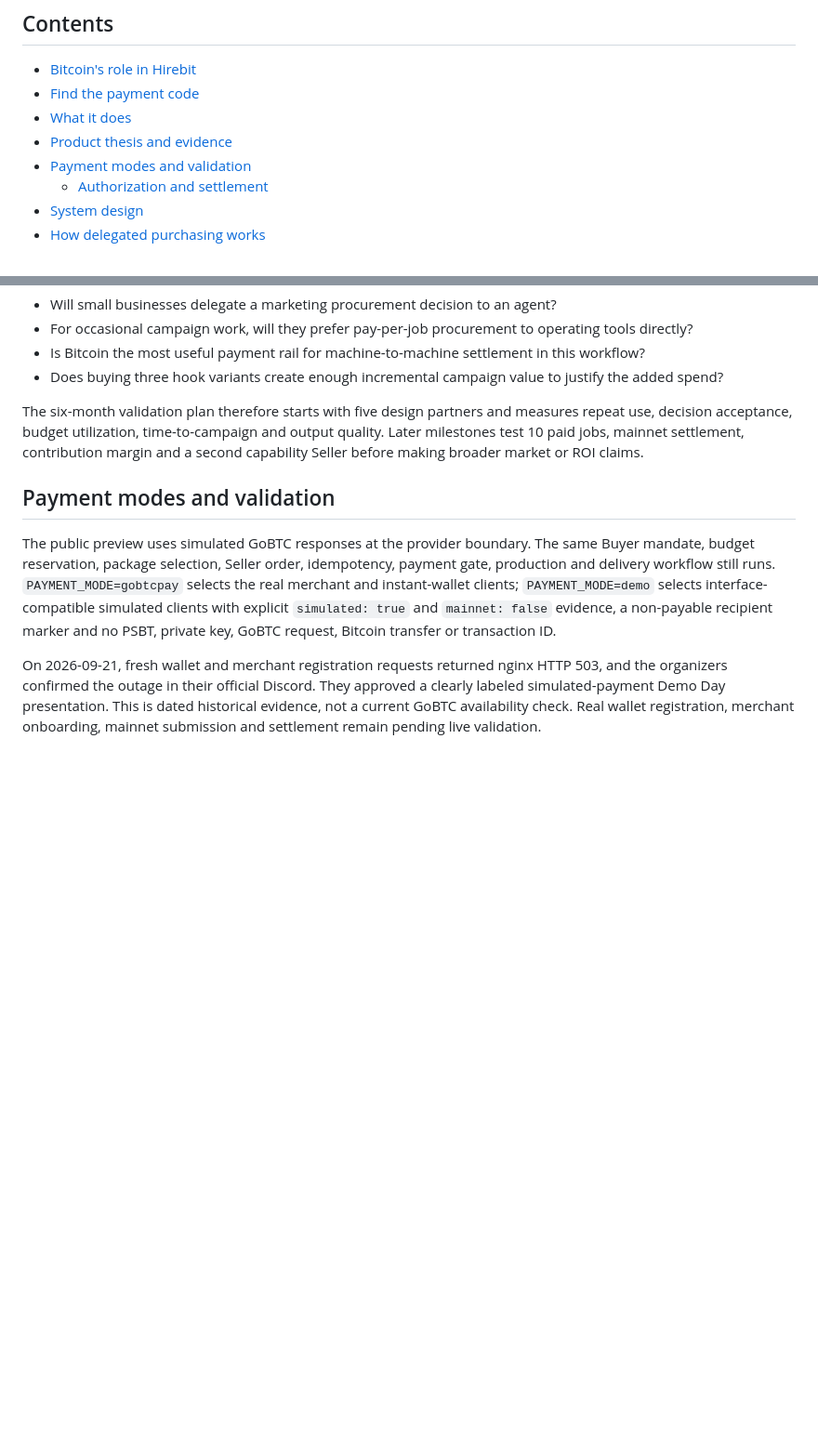
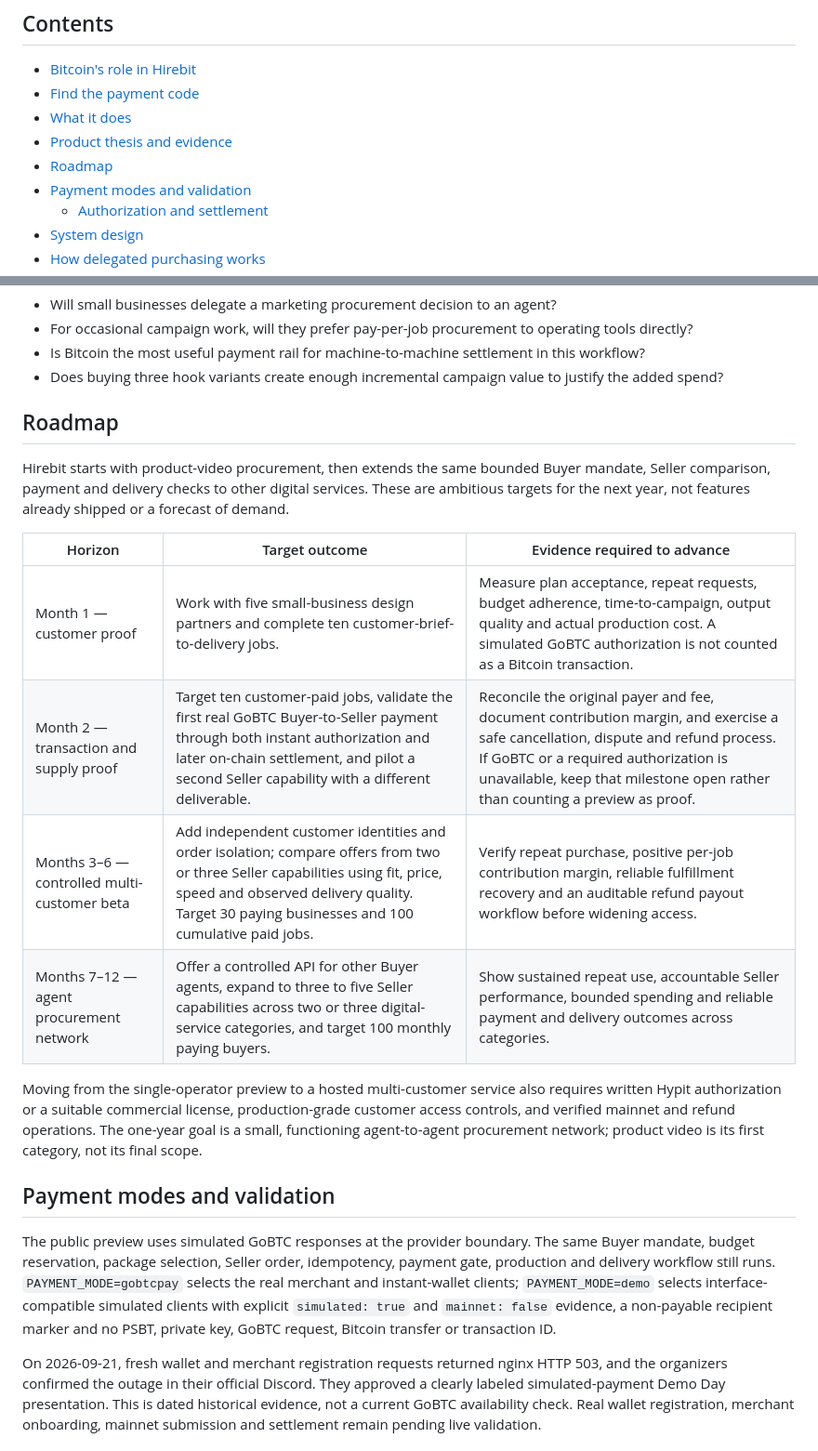
Before and after one commit to helen-bird/hirebit, a Markdown page: README.md, 2 parts joined by grey strips. Shown at 93% size. GitHub-like rendering; blank space fills up the shorter version.

Commit message:
Define an accelerated one-year roadmap

```diff
--- a/README.md
+++ b/README.md
@@ -33,6 +33,7 @@ exist, but wallet onboarding, mainnet payment and settlement remain unverified l
 - [Find the payment code](#find-the-payment-code)
 - [What it does](#what-it-does)
 - [Product thesis and evidence](#product-thesis-and-evidence)
+- [Roadmap](#roadmap)
 - [Payment modes and validation](#payment-modes-and-validation)
   - [Authorization and settlement](#payment-authorization-is-separate-from-settlement)
 - [System design](#system-design)
@@ -122,10 +123,23 @@ The prototype is intended to validate four open questions:
 - Is Bitcoin the most useful payment rail for machine-to-machine settlement in this workflow?
 - Does buying three hook variants create enough incremental campaign value to justify the added spend?
 
-The six-month validation plan therefore starts with five design partners and measures repeat use,
-decision acceptance, budget utilization, time-to-campaign and output quality. Later milestones test
-10 paid jobs, mainnet settlement, contribution margin and a second capability Seller before making
-broader market or ROI claims.
+## Roadmap
+
+Hirebit starts with product-video procurement, then extends the same bounded Buyer mandate,
+Seller comparison, payment and delivery checks to other digital services. These are ambitious
+targets for the next year, not features already shipped or a forecast of demand.
+
+| Horizon | Target outcome | Evidence required to advance |
+| --- | --- | --- |
+| Month 1 — customer proof | Work with five small-business design partners and complete ten customer-brief-to-delivery jobs. | Measure plan acceptance, repeat requests, budget adherence, time-to-campaign, output quality and actual production cost. A simulated GoBTC authorization is not counted as a Bitcoin transaction. |
+| Month 2 — transaction and supply proof | Target ten customer-paid jobs, validate the first real GoBTC Buyer-to-Seller payment through both instant authorization and later on-chain settlement, and pilot a second Seller capability with a different deliverable. | Reconcile the original payer and fee, document contribution margin, and exercise a safe cancellation, dispute and refund process. If GoBTC or a required authorization is unavailable, keep that milestone open rather than counting a preview as proof. |
+| Months 3–6 — controlled multi-customer beta | Add independent customer identities and order isolation; compare offers from two or three Seller capabilities using fit, price, speed and observed delivery quality. Target 30 paying businesses and 100 cumulative paid jobs. | Verify repeat purchase, positive per-job contribution margin, reliable fulfillment recovery and an auditable refund payout workflow before widening access. |
+| Months 7–12 — agent procurement network | Offer a controlled API for other Buyer agents, expand to three to five Seller capabilities across two or three digital-service categories, and target 100 monthly paying buyers. | Show sustained repeat use, accountable Seller performance, bounded spending and reliable payment and delivery outcomes across categories. |
+
+Moving from the single-operator preview to a hosted multi-customer service also requires written
+Hypit authorization or a suitable commercial license, production-grade customer access controls,
+and verified mainnet and refund operations. The one-year goal is a small, functioning agent-to-agent
+procurement network; product video is its first category, not its final scope.
 
 ## Payment modes and validation
 
```
